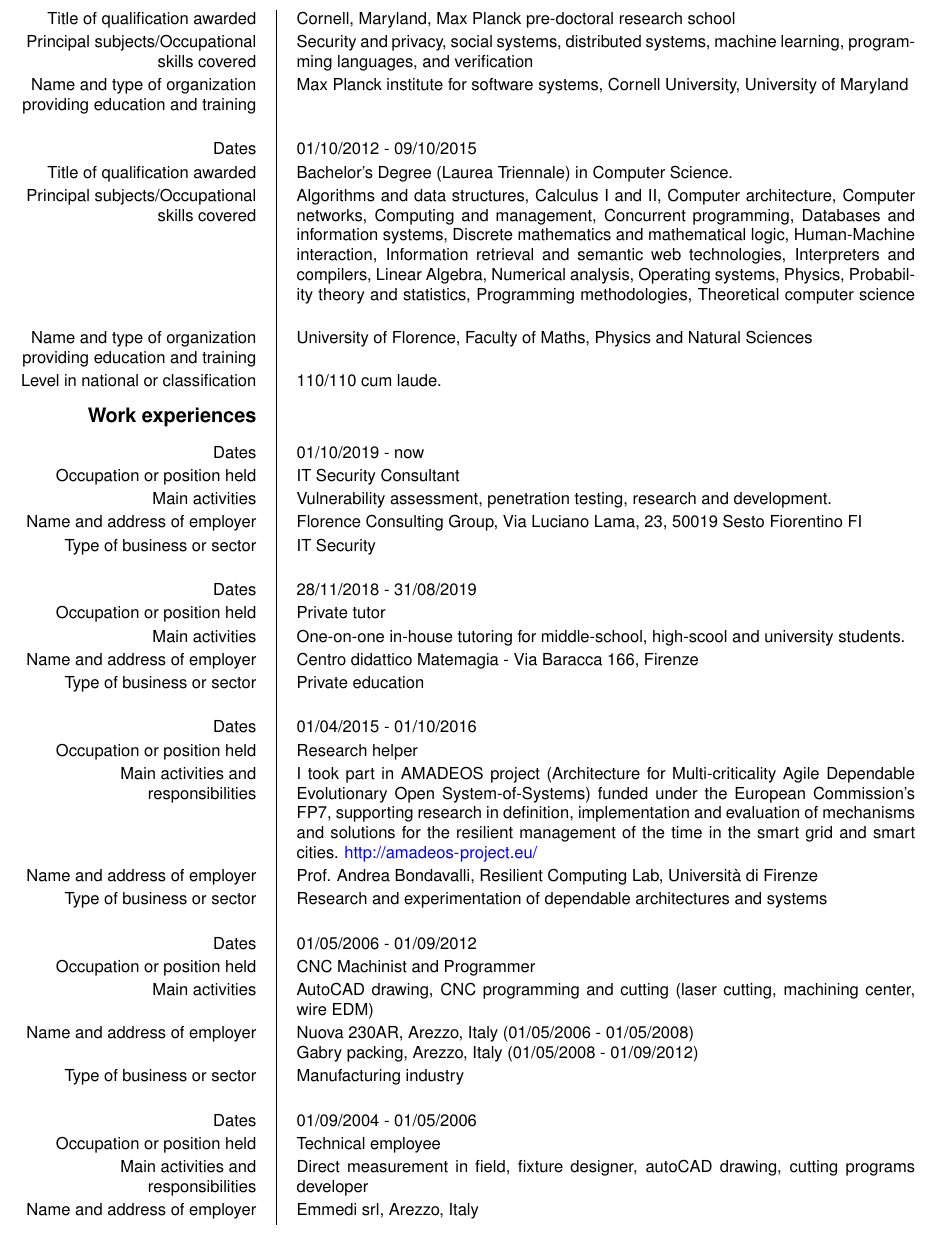
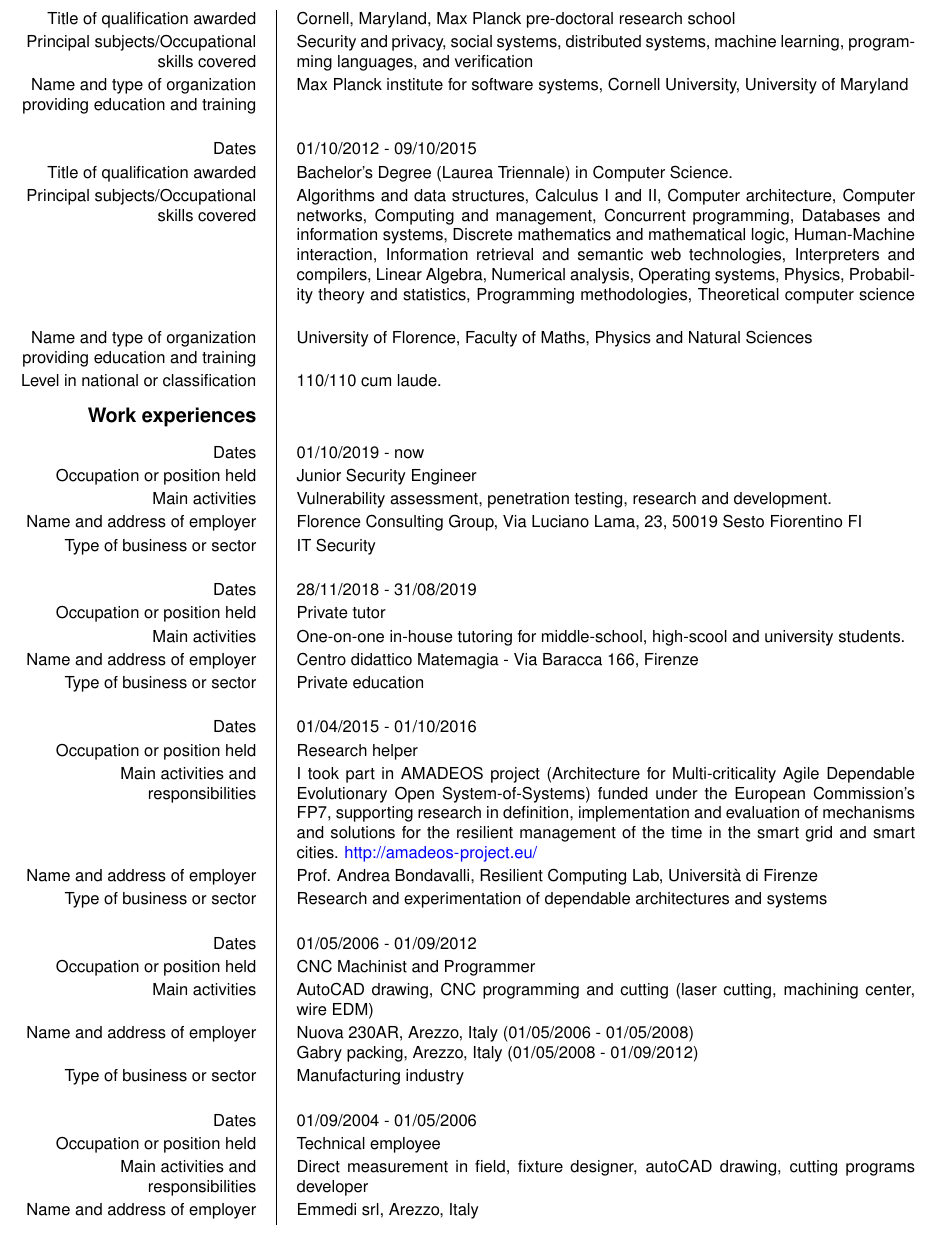
Before and after one commit to ma-buracchi/CV, a LaTeX CV (cv_eng.tex): part of page 2 of 3, cut so that both start at the same text. Compiled offline with pdfLaTeX.

Commit message:
posizione

```diff
--- a/cv_eng.tex
+++ b/cv_eng.tex
@@ -71,7 +71,7 @@
 
 		\ecvsection{Work experiences}
 		\ecvitem{Dates}{01/10/2019 - now}
-		\ecvitem{Occupation or position held}{IT Security Consultant}
+		\ecvitem{Occupation or position held}{Junior Security Engineer}
 		\ecvitem{Main activities}{Vulnerability assessment, penetration testing, research and development.}
 		\ecvitem{Name and address of employer}{Florence Consulting Group, Via Luciano Lama, 23, 50019 Sesto Fiorentino FI}
 		\ecvitem[15pt]{Type of business or sector}{IT Security}
```
Also changed, not shown: cv_eng.pdf.
